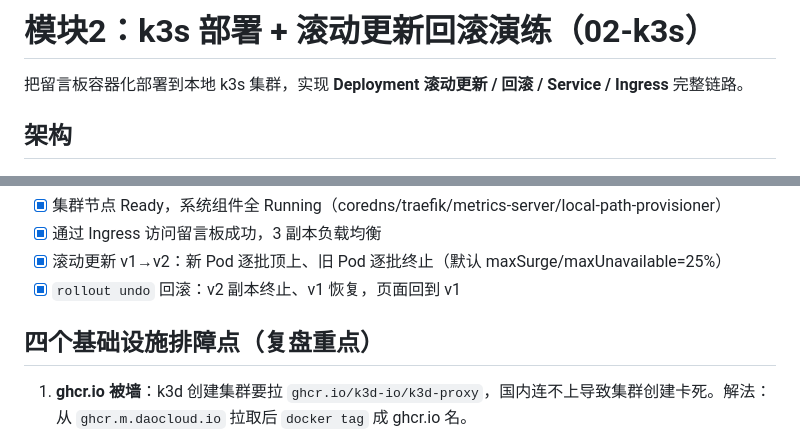
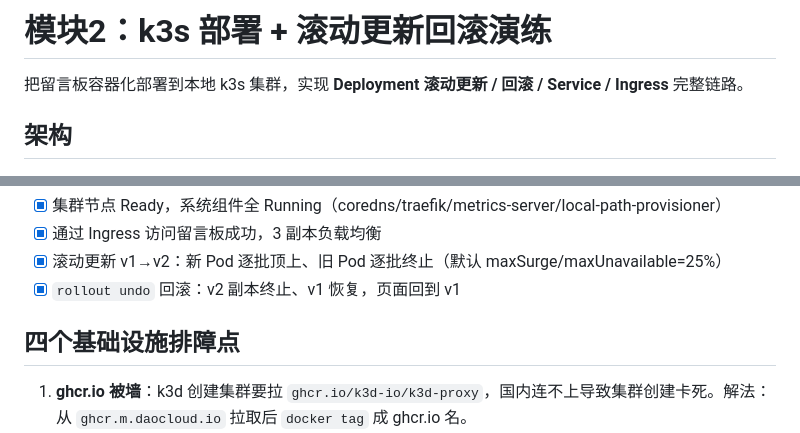
Before and after one commit to chenxuanyeqwq/k8s-monitoring-project, a Markdown page: 02-k3s/README.md, 2 parts joined by grey strips. Drawn GitHub-style.

```diff
--- a/02-k3s/README.md
+++ b/02-k3s/README.md
@@ -1,4 +1,4 @@
-# 模块2：k3s 部署 + 滚动更新回滚演练（02-k3s）
+# 模块2：k3s 部署 + 滚动更新回滚演练
 
 把留言板容器化部署到本地 k3s 集群，实现 **Deployment 滚动更新 / 回滚 / Service / Ingress** 完整链路。
 
@@ -71,7 +71,7 @@ kubectl -n guestbook rollout undo deployment/guestbook
 - [x] 滚动更新 v1→v2：新 Pod 逐批顶上、旧 Pod 逐批终止（默认 maxSurge/maxUnavailable=25%）
 - [x] `rollout undo` 回滚：v2 副本终止、v1 恢复，页面回到 v1
 
-## 四个基础设施排障点（复盘重点）
+## 四个基础设施排障点
 
 1. **ghcr.io 被墙**：k3d 创建集群要拉 `ghcr.io/k3d-io/k3d-proxy`，国内连不上导致集群创建卡死。解法：从 `ghcr.m.daocloud.io` 拉取后 `docker tag` 成 ghcr.io 名。
 2. **k3s containerd 不走 Docker 加速**：k3s 内部用 containerd 直连 docker.io 拉镜像被墙，所有 Pod 卡 ContainerCreating（拉不到 pause 镜像）。解法：挂载 `registries.yaml` 把 docker.io 指向 DaoCloud。
```
